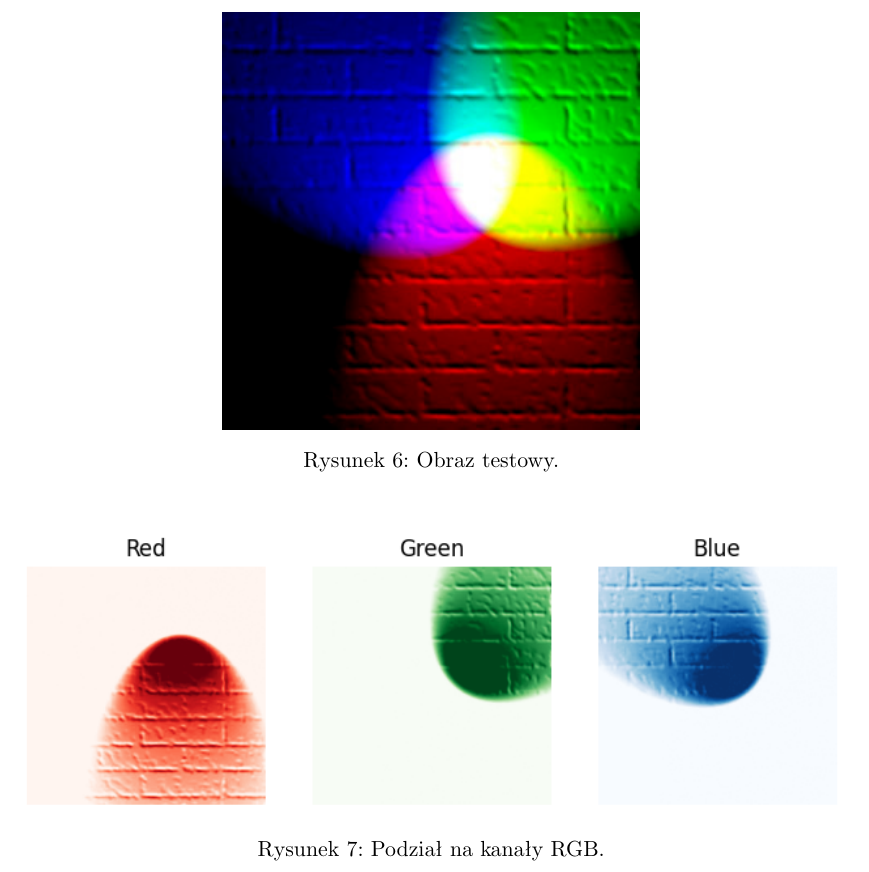
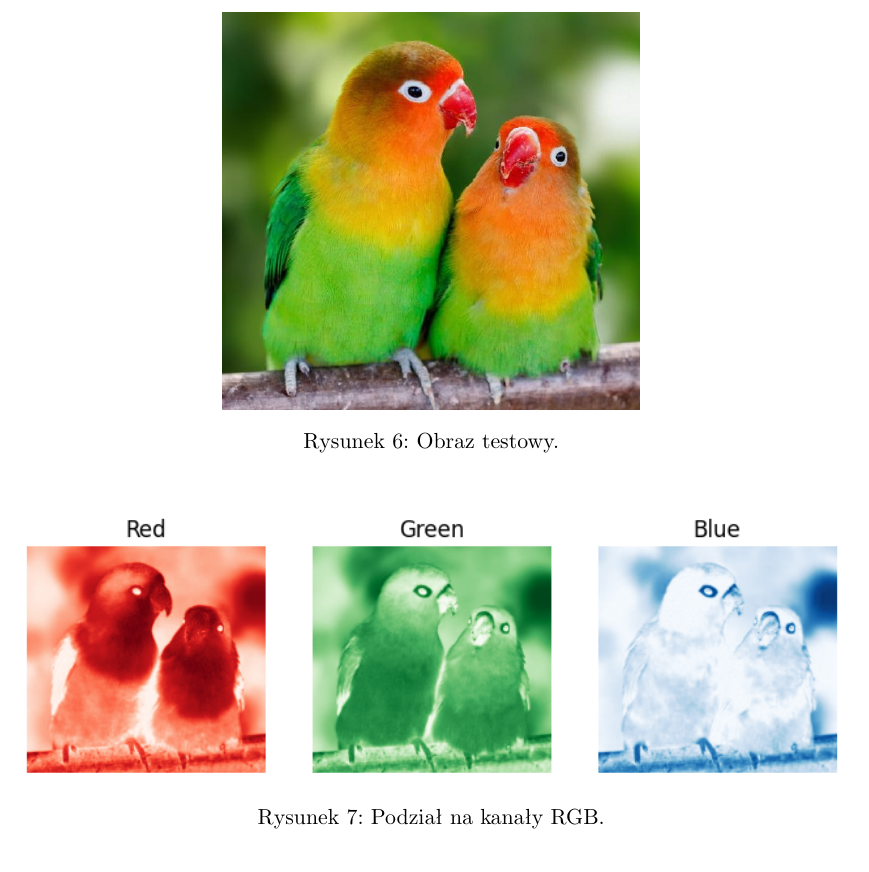
Before and after one commit to mpodmokly/matrix-algorithms, a LaTeX document (Zad3/zad3.tex): part of page 6 of 6, cut so that both start at the same text. Compiled offline with pdfLaTeX.

Commit message:
example bitmaps fix

```diff
--- a/Zad3/zad3.tex
+++ b/Zad3/zad3.tex
@@ -129,12 +129,12 @@
     Nieskompresowana bitmapa w całości
     \begin{figure}[H]
         \centering
-        \includegraphics[width=0.5\linewidth]{rgb3.png}
+        \includegraphics[width=0.5\linewidth]{../zad3/bird.jpg}
         \caption{Obraz testowy.}
     \end{figure}
     \begin{figure}[H]
         \centering
-        \includegraphics[width=1\linewidth]{rgb3_channels.png}
+        \includegraphics[width=1\linewidth]{bird_channels.png}
         \caption{Podział na kanały RGB.}
     \end{figure}
 
```
Also changed, not shown: Zad3/bird.jpg (renamed from Zad3/bird2.1.jpg), Zad3/bird2.jpg (deleted), Zad3/zad3.pdf, images/SVD_values.png, images/bird_channels.png (added), images/rgb3.png (deleted), images/rgb3_channels.png (deleted), 1 other file.
